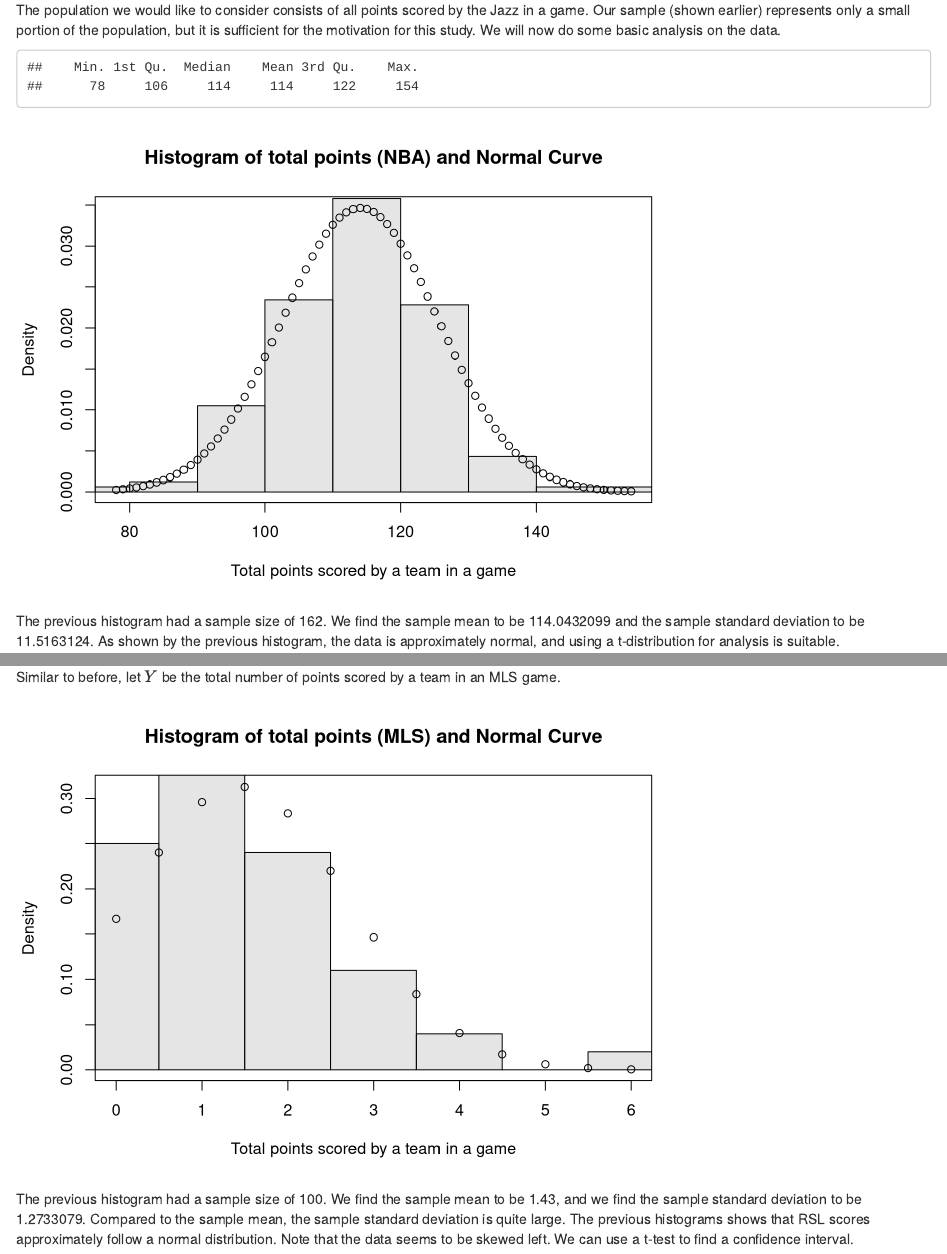
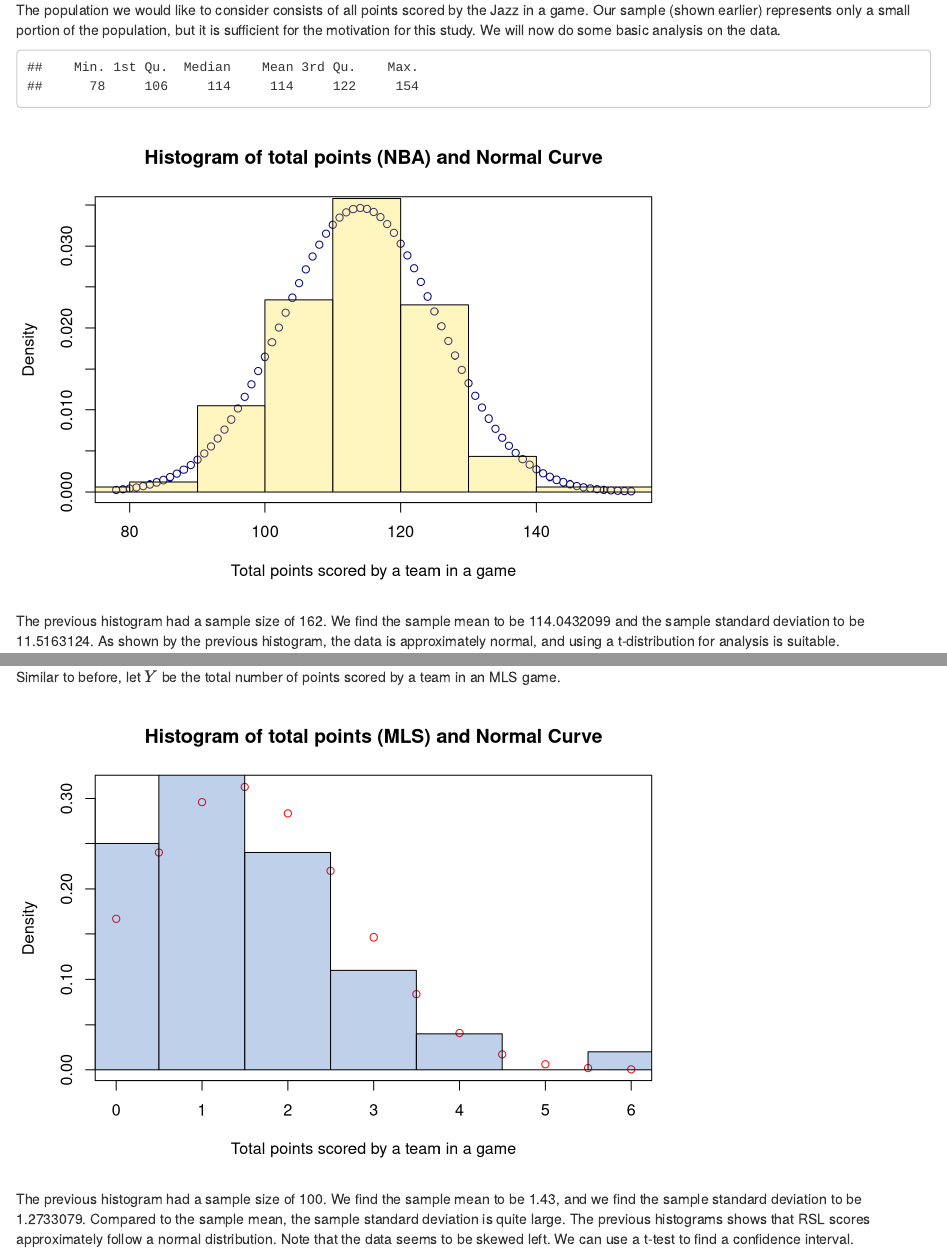
Before and after one commit to darren-rou/cs3130-final-s2022, an R Markdown document (cs3130Final.Rmd): the page in a window 1100 px wide, from 1870 px down, and a second part further down, joined at a grey line. Rendered offline with R 4.5, knitr and Pandoc, with nearby package versions.

Commit message:
Colors to make it pretty

````diff
--- a/cs3130Final.Rmd
+++ b/cs3130Final.Rmd
@@ -82,8 +83,8 @@ summary(nbaScores)
 nbaScoresRange <- min(nbaScores):max(nbaScores)
 nbaScoresNormal <- dnorm(nbaScoresRange,mean=nbaScoresMean,sd=nbaScoresSd)
 plot(nbaScoresRange,nbaScoresNormal,main="Histogram of total points (NBA) and Normal Curve",
-     xlab="Total points scored by a team in a game",ylab = 'Density')
-hist(nbaScores,freq=FALSE,add=TRUE, col = rgb(0,0,0,alpha=0.1))
+     xlab="Total points scored by a team in a game",ylab = 'Density', col = rgb(0,0,.502))
+hist(nbaScores,freq=FALSE,add=TRUE, col = rgb(1,.85,0,alpha=0.25))
 
 ```
 
@@ -119,8 +120,8 @@ mlsScoresSd = sd(mlsScores)
 mlsScoreRange <- c(min(mlsScores):(2*max(mlsScores)))/2
 mlsScoreNormal <- dnorm(mlsScoreRange,mean=mlsScoresMean,sd=mlsScoresSd)
 plot(mlsScoreRange,mlsScoreNormal,main="Histogram of total points (MLS) and Normal Curve",
-     xlab="Total points scored by a team in a game",ylab = 'Density')
-hist(mlsScores,breaks=-.5:8.5,freq=FALSE,add=TRUE, col = rgb(0,0,0,alpha=0.1))
+     xlab="Total points scored by a team in a game",ylab = 'Density', col = 'red')
+hist(mlsScores,breaks=-.5:8.5,freq=FALSE,add=TRUE, col = rgb(0,.278,.671,alpha=0.25))
 ```
 
 The previous histogram had a sample size of `r mlsScoresCount`. We find the sample mean to be `r mlsScoresMean`, and we find the sample standard deviation to be `r mlsScoresSd`. Compared to the sample mean, the sample standard deviation is quite large. The previous histograms shows that RSL scores approximately follow a normal distribution. Note that the data seems to be skewed left. We can use a t-test to find a confidence interval.
````
Also changed, not shown: cs3130Final.Rmd (9 more changed lines).
